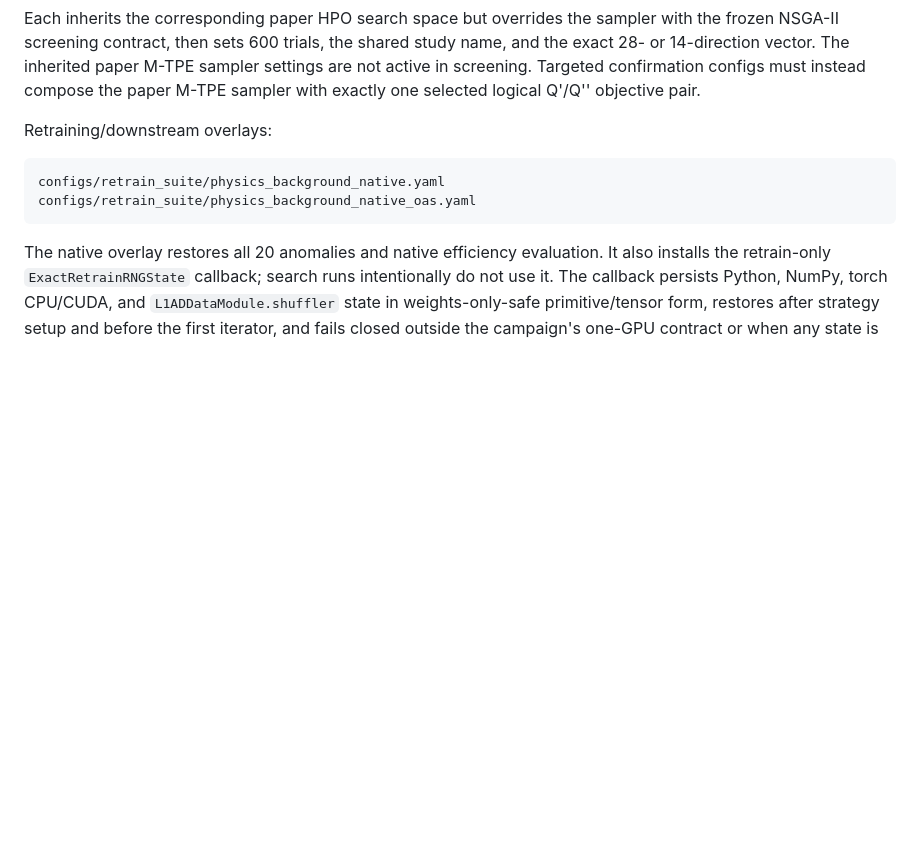
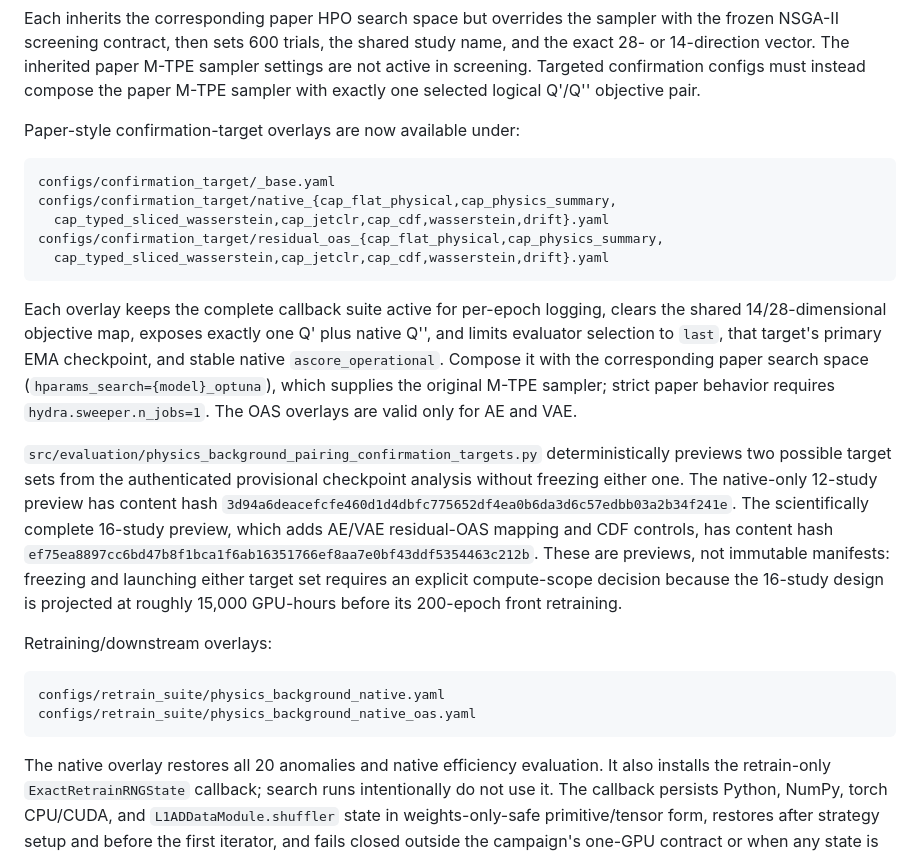
Before and after one commit to bb511/ADatL1, a Markdown page: research/physics_background_pairing/PLAN.md, the part around the change. GitHub-like rendering; blank space fills up the shorter version.

Commit message:
docs: record confirmation-stage readiness

````diff
--- a/research/physics_background_pairing/PLAN.md
+++ b/research/physics_background_pairing/PLAN.md
@@ -383,6 +383,35 @@ the frozen NSGA-II screening contract, then sets 600 trials, the shared study na
 the exact 28- or 14-direction vector. The inherited paper M-TPE sampler settings are
 not active in screening. Targeted confirmation configs must instead compose the paper
 M-TPE sampler with exactly one selected logical Q'/Q'' objective pair.
+
+Paper-style confirmation-target overlays are now available under:
+
+```text
+configs/confirmation_target/_base.yaml
+configs/confirmation_target/native_{cap_flat_physical,cap_physics_summary,
+  cap_typed_sliced_wasserstein,cap_jetclr,cap_cdf,wasserstein,drift}.yaml
+configs/confirmation_target/residual_oas_{cap_flat_physical,cap_physics_summary,
+  cap_typed_sliced_wasserstein,cap_jetclr,cap_cdf,wasserstein,drift}.yaml
+```
+
+Each overlay keeps the complete callback suite active for per-epoch logging, clears
+the shared 14/28-dimensional objective map, exposes exactly one Q' plus native Q'',
+and limits evaluator selection to `last`, that target's primary EMA checkpoint, and
+stable native `ascore_operational`. Compose it with the corresponding paper search
+space (`hparams_search={model}_optuna`), which supplies the original M-TPE sampler;
+strict paper behavior requires `hydra.sweeper.n_jobs=1`. The OAS overlays are valid
+only for AE and VAE.
+
+`src/evaluation/physics_background_pairing_confirmation_targets.py` deterministically
+previews two possible target sets from the authenticated provisional checkpoint
+analysis without freezing either one. The native-only 12-study preview has content
+hash `3d94a6deacefcfe460d1d4dbfc775652df4ea0b6da3d6c57edbb03a2b34f241e`.
+The scientifically complete 16-study preview, which adds AE/VAE residual-OAS mapping
+and CDF controls, has content hash
+`ef75ea8897cc6bd47b8f1bca1f6ab16351766ef8aa7e0bf43ddf5354463c212b`.
+These are previews, not immutable manifests: freezing and launching either target set
+requires an explicit compute-scope decision because the 16-study design is projected
+at roughly 15,000 GPU-hours before its 200-epoch front retraining.
 
 Retraining/downstream overlays:
 
````
Also changed, not shown: research/physics_background_pairing/RUN_LEDGER.md (+12 -0 lines).
